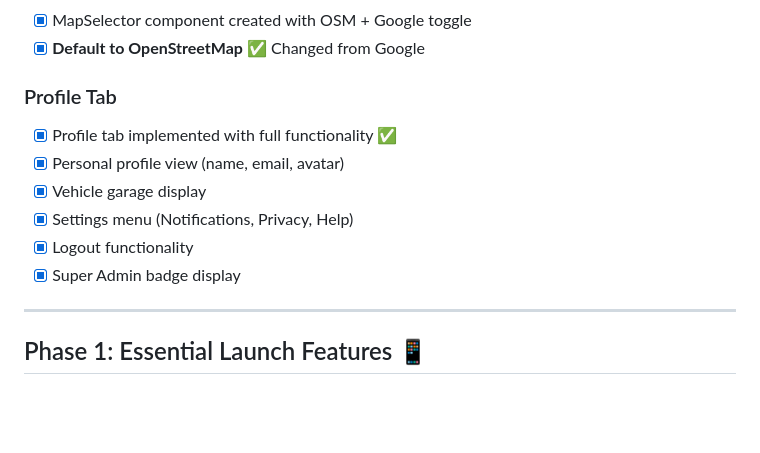
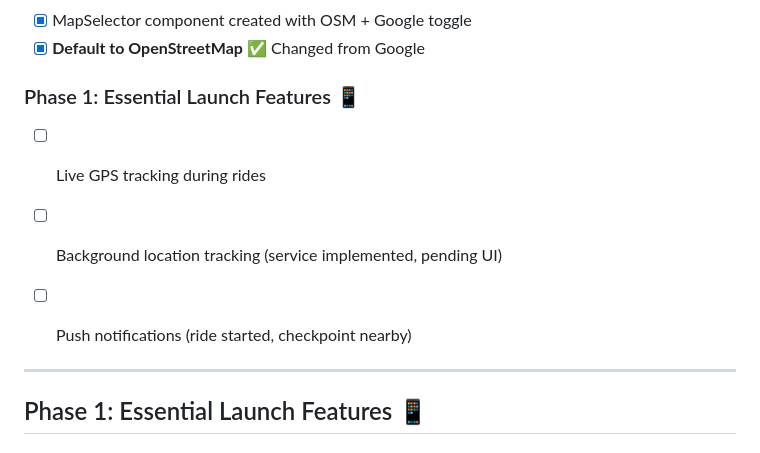
Before and after one commit to pwnchaurasia/WayFind_backend, a Markdown page: CONTEXT.md, the part around one of its changes. Drawn GitHub-style; blank space fills up the shorter version.

```diff
--- a/CONTEXT.md
+++ b/CONTEXT.md
@@ -57,13 +82,11 @@
 - [x] MapSelector component created with OSM + Google toggle
 - [x] **Default to OpenStreetMap** ✅ Changed from Google
 
-### Profile Tab
-- [x] Profile tab implemented with full functionality ✅
-- [x] Personal profile view (name, email, avatar)
-- [x] Vehicle garage display
-- [x] Settings menu (Notifications, Privacy, Help)
-- [x] Logout functionality
-- [x] Super Admin badge display
+### Phase 1: Essential Launch Features 📱
+- [ ] Live GPS tracking during rides
+- [ ] Background location tracking (service implemented, pending UI)
+- [ ] Push notifications (ride started, checkpoint nearby)
+
 
 ---
 
```
Also changed, not shown: other parts of CONTEXT.md (+41 -16 lines).
